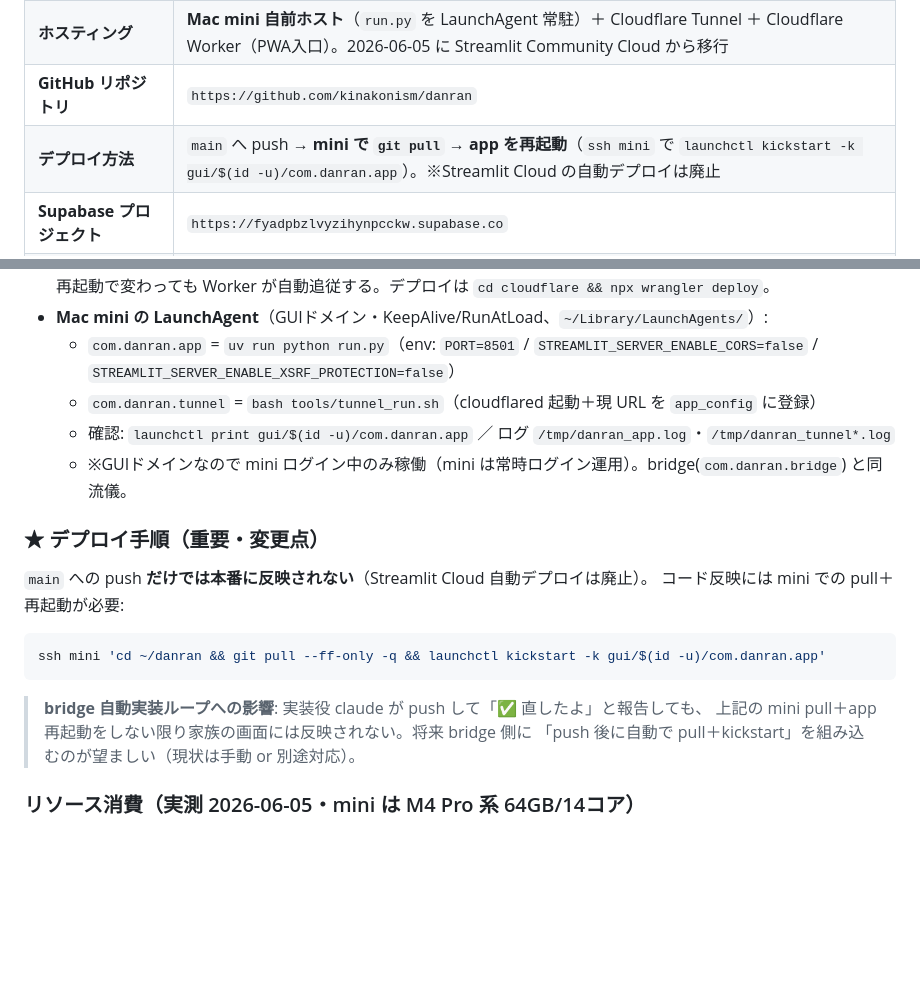
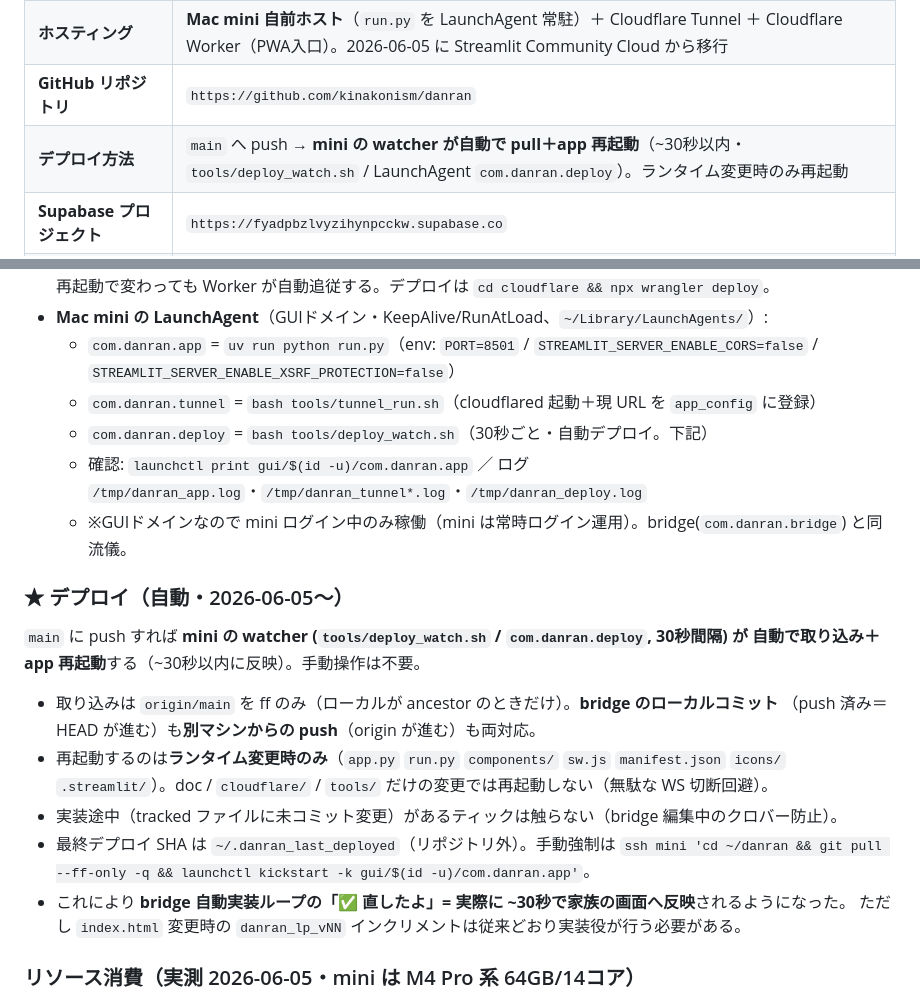
Before and after one commit to kinakonism/danran, a Markdown page: CLAUDE.md, 2 parts joined by grey strips. GitHub-like rendering; blank space fills up the shorter version.

Commit message:
docs: 自動デプロイ(com.danran.deploy)を反映・デプロイ手順を自動化済みに更新
Co-Authored-By: Claude Opus 4.8 <noreply@anthropic.com>

````diff
--- a/CLAUDE.md
+++ b/CLAUDE.md
@@ -12,7 +12,7 @@
 | **本番 URL（家族の入口）** | `https://danran-chat.kinakonism.workers.dev/`（Cloudflare Worker） |
 | **ホスティング** | **Mac mini 自前ホスト**（`run.py` を LaunchAgent 常駐）＋ Cloudflare Tunnel ＋ Cloudflare Worker（PWA入口）。2026-06-05 に Streamlit Community Cloud から移行 |
 | **GitHub リポジトリ** | `https://github.com/kinakonism/danran` |
-| **デプロイ方法** | `main` へ push → **mini で `git pull` → app を再起動**（`ssh mini` で `launchctl kickstart -k gui/$(id -u)/com.danran.app`）。※Streamlit Cloud の自動デプロイは廃止 |
+| **デプロイ方法** | `main` へ push → **mini の watcher が自動で pull＋app 再起動**（~30秒以内・`tools/deploy_watch.sh` / LaunchAgent `com.danran.deploy`）。ランタイム変更時のみ再起動 |
 | **Supabase プロジェクト** | `https://fyadpbzlvyzihynpcckw.supabase.co` |
 | **PWA インストール URL** | `https://danran-chat.kinakonism.workers.dev/install.mobileconfig` |
 | **旧 URL（現在は使用不可）** | `https://danran-dhawa6nhapcwnq6lrjqzhw.streamlit.app/`（Streamlit Cloud。`/~/+/` 封鎖で直アクセス不可） |
@@ -42,18 +42,22 @@ Mac mini で自前ホスト**する構成へ移行した。
   - `com.danran.app` = `uv run python run.py`（env: `PORT=8501` / `STREAMLIT_SERVER_ENABLE_CORS=false`
     / `STREAMLIT_SERVER_ENABLE_XSRF_PROTECTION=false`）
   - `com.danran.tunnel` = `bash tools/tunnel_run.sh`（cloudflared 起動＋現 URL を `app_config` に登録）
-  - 確認: `launchctl print gui/$(id -u)/com.danran.app` ／ ログ `/tmp/danran_app.log`・`/tmp/danran_tunnel*.log`
+  - `com.danran.deploy` = `bash tools/deploy_watch.sh`（30秒ごと・自動デプロイ。下記）
+  - 確認: `launchctl print gui/$(id -u)/com.danran.app` ／ ログ `/tmp/danran_app.log`・`/tmp/danran_tunnel*.log`・`/tmp/danran_deploy.log`
   - ※GUIドメインなので mini ログイン中のみ稼働（mini は常時ログイン運用）。bridge(`com.danran.bridge`) と同流儀。
 
-### ★ デプロイ手順（重要・変更点）
-`main` への push **だけでは本番に反映されない**（Streamlit Cloud 自動デプロイは廃止）。
-コード反映には mini での pull＋再起動が必要:
-```bash
-ssh mini 'cd ~/danran && git pull --ff-only -q && launchctl kickstart -k gui/$(id -u)/com.danran.app'
-```
-> **bridge 自動実装ループへの影響**: 実装役 claude が push して「✅ 直したよ」と報告しても、
-> 上記の mini pull＋app 再起動をしない限り家族の画面には反映されない。将来 bridge 側に
-> 「push 後に自動で pull＋kickstart」を組み込むのが望ましい（現状は手動 or 別途対応）。
+### ★ デプロイ（自動・2026-06-05〜）
+`main` に push すれば **mini の watcher (`tools/deploy_watch.sh` / `com.danran.deploy`, 30秒間隔) が
+自動で取り込み＋app 再起動**する（~30秒以内に反映）。手動操作は不要。
+- 取り込みは `origin/main` を ff のみ（ローカルが ancestor のときだけ）。**bridge のローカルコミット**
+  （push 済み＝HEAD が進む）も**別マシンからの push**（origin が進む）も両対応。
+- 再起動するのは**ランタイム変更時のみ**（`app.py` `run.py` `components/` `sw.js` `manifest.json`
+  `icons/` `.streamlit/`）。doc / `cloudflare/` / `tools/` だけの変更では再起動しない（無駄な WS 切断回避）。
+- 実装途中（tracked ファイルに未コミット変更）があるティックは触らない（bridge 編集中のクロバー防止）。
+- 最終デプロイ SHA は `~/.danran_last_deployed`（リポジトリ外）。手動強制は
+  `ssh mini 'cd ~/danran && git pull --ff-only -q && launchctl kickstart -k gui/$(id -u)/com.danran.app'`。
+- これにより **bridge 自動実装ループの「✅ 直したよ」= 実際に ~30秒で家族の画面へ反映**されるようになった。
+  ただし `index.html` 変更時の `danran_lp_vNN` インクリメントは従来どおり実装役が行う必要がある。
 
 ### リソース消費（実測 2026-06-05・mini は M4 Pro 系 64GB/14コア）
 - **メモリ**: Streamlit 本体 ~260MB＋cloudflared ~46MB＋uv ~30MB ＝ **合計 ~340MB**（64GB の約 0.5%）。
````
